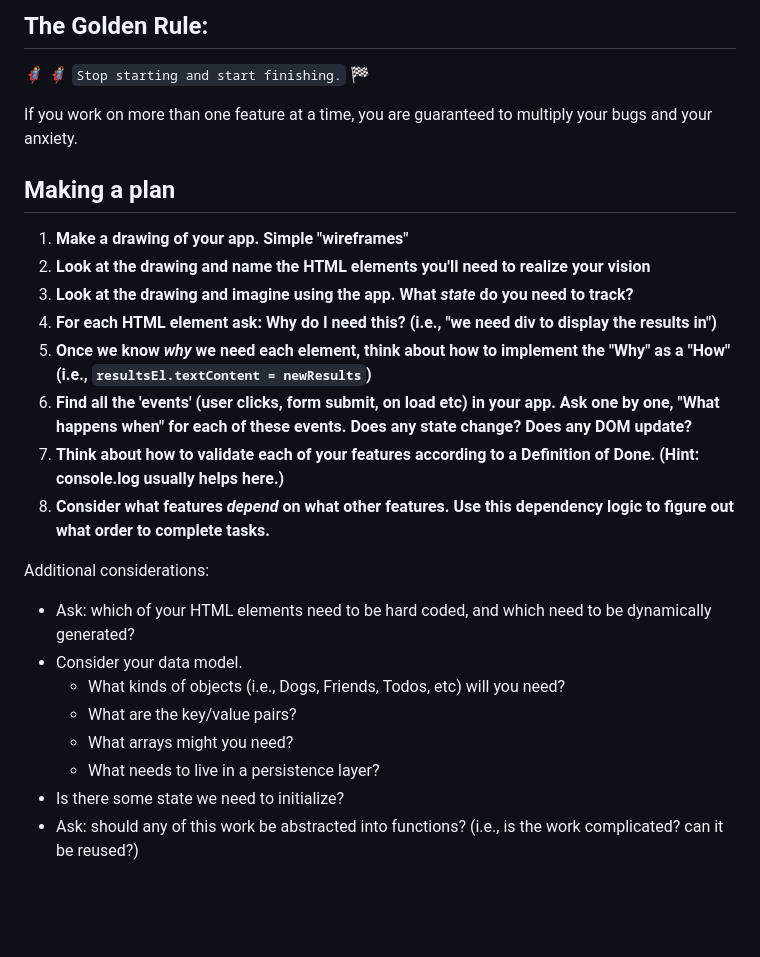
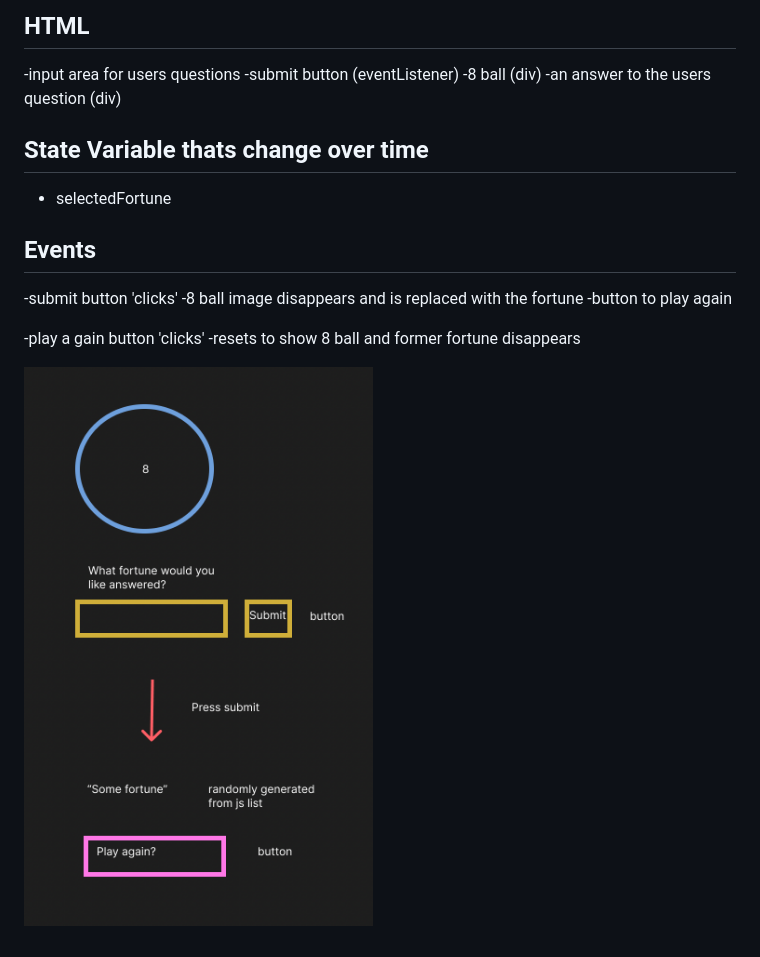
Before and after one commit to karlwernsman/Fortune-Teller, a Markdown page: README.md, the part around the change. Drawn GitHub-style; pictures changed too: assets/wireframe.png (added); blank space fills up the shorter version.

Commit message:
added Wireframe

```diff
--- a/README.md
+++ b/README.md
@@ -1,27 +1,21 @@
-## The Golden Rule:
+## HTML
 
-🦸 🦸‍♂️ `Stop starting and start finishing.` 🏁
+-input area for users questions
+-submit button (eventListener)
+-8 ball (div)
+-an answer to the users question (div)
 
-If you work on more than one feature at a time, you are guaranteed to multiply your bugs and your anxiety.
+## State Variable thats change over time
 
-## Making a plan
+-   selectedFortune
 
-1. **Make a drawing of your app. Simple "wireframes"**
-1. **Look at the drawing and name the HTML elements you'll need to realize your vision**
-1. **Look at the drawing and imagine using the app. What _state_ do you need to track?**
-1. **For each HTML element ask: Why do I need this? (i.e., "we need div to display the results in")**
-1. **Once we know _why_ we need each element, think about how to implement the "Why" as a "How" (i.e., `resultsEl.textContent = newResults`)**
-1. **Find all the 'events' (user clicks, form submit, on load etc) in your app. Ask one by one, "What happens when" for each of these events. Does any state change? Does any DOM update?**
-1. **Think about how to validate each of your features according to a Definition of Done. (Hint: console.log usually helps here.)**
-1. **Consider what features _depend_ on what other features. Use this dependency logic to figure out what order to complete tasks.**
+## Events
 
-Additional considerations:
+-submit button 'clicks'
+-8 ball image disappears and is replaced with the fortune
+-button to play again
 
--   Ask: which of your HTML elements need to be hard coded, and which need to be dynamically generated?
--   Consider your data model.
-    -   What kinds of objects (i.e., Dogs, Friends, Todos, etc) will you need?
-    -   What are the key/value pairs?
-    -   What arrays might you need?
-    -   What needs to live in a persistence layer?
--   Is there some state we need to initialize?
--   Ask: should any of this work be abstracted into functions? (i.e., is the work complicated? can it be reused?)
+-play a gain button 'clicks'
+-resets to show 8 ball and former fortune disappears
+
+![alt=wireframe](./assets/wireframe.png)
```
Also changed, not shown: assets/8 ball.jpeg (added), 1 other file.
